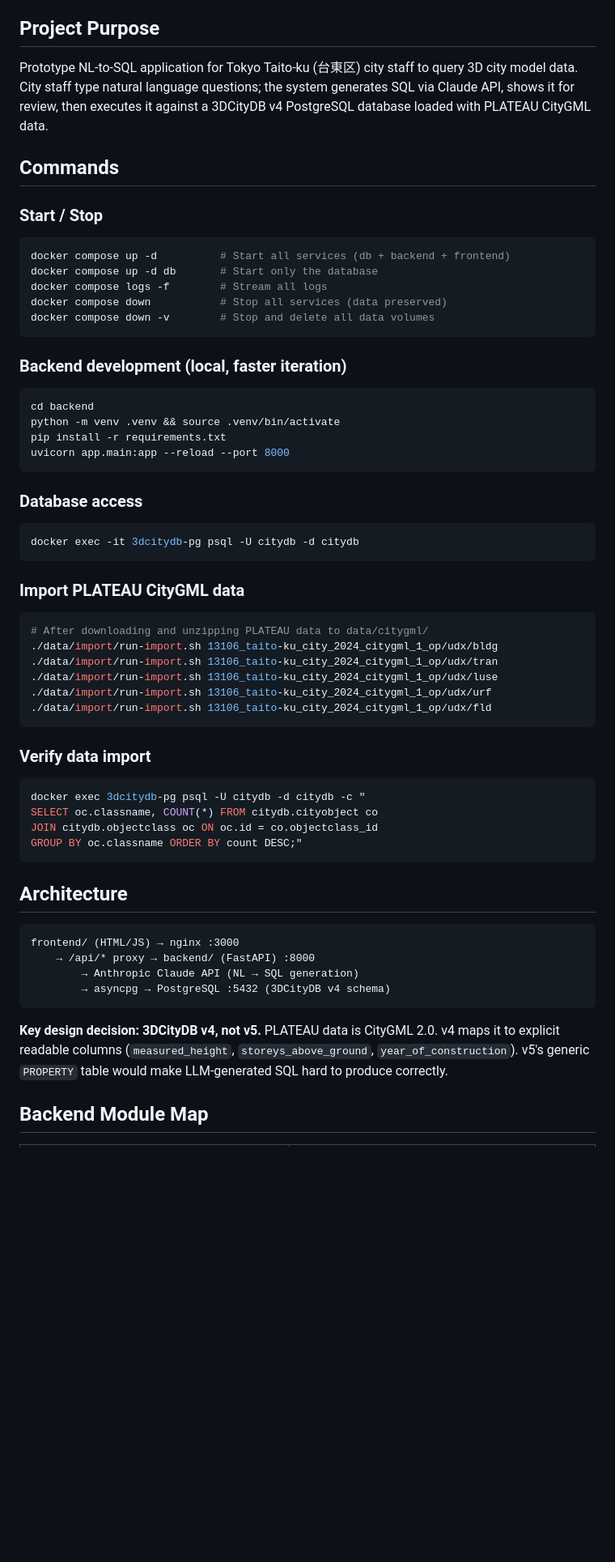
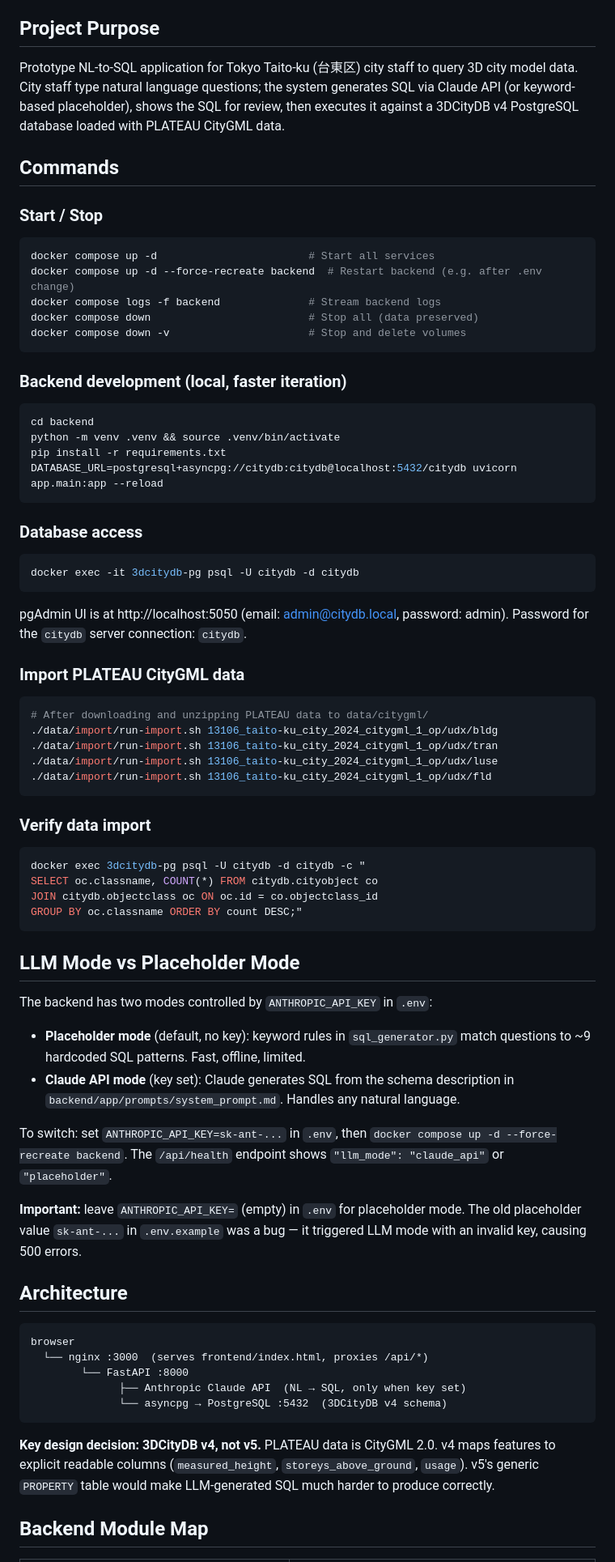
Before and after one commit to lavalse/3dcity-context-platform, a Markdown page: CLAUDE.md, the part around one of its changes. Shown at 81% size. Drawn GitHub-style; blank space fills up the shorter version.

````diff
--- a/CLAUDE.md
+++ b/CLAUDE.md
@@ -4,18 +4,18 @@ This file provides guidance to Claude Code (claude.ai/code) when working with co
 
 ## Project Purpose
 
-Prototype NL-to-SQL application for Tokyo Taito-ku (台東区) city staff to query 3D city model data. City staff type natural language questions; the system generates SQL via Claude API, shows it for review, then executes it against a 3DCityDB v4 PostgreSQL database loaded with PLATEAU CityGML data.
+Prototype NL-to-SQL application for Tokyo Taito-ku (台東区) city staff to query 3D city model data. City staff type natural language questions; the system generates SQL via Claude API (or keyword-based placeholder), shows the SQL for review, then executes it against a 3DCityDB v4 PostgreSQL database loaded with PLATEAU CityGML data.
 
 ## Commands
 
 ### Start / Stop
 
 ```bash
-docker compose up -d          # Start all services (db + backend + frontend)
-docker compose up -d db       # Start only the database
-docker compose logs -f        # Stream all logs
-docker compose down           # Stop all services (data preserved)
-docker compose down -v        # Stop and delete all data volumes
+docker compose up -d                        # Start all services
+docker compose up -d --force-recreate backend  # Restart backend (e.g. after .env change)
+docker compose logs -f backend              # Stream backend logs
+docker compose down                         # Stop all (data preserved)
+docker compose down -v                      # Stop and delete volumes
 ```
 
 ### Backend development (local, faster iteration)
@@ -24,7 +24,7 @@ docker compose down -v        # Stop and delete all data volumes
 cd backend
 python -m venv .venv && source .venv/bin/activate
 pip install -r requirements.txt
-uvicorn app.main:app --reload --port 8000
+DATABASE_URL=postgresql+asyncpg://citydb:citydb@localhost:5432/citydb uvicorn app.main:app --reload
 ```
 
 ### Database access
@@ -33,6 +33,8 @@ uvicorn app.main:app --reload --port 8000
 docker exec -it 3dcitydb-pg psql -U citydb -d citydb
 ```
 
+pgAdmin UI is at http://localhost:5050 (email: admin@citydb.local, password: admin). Password for the `citydb` server connection: `citydb`.
+
 ### Import PLATEAU CityGML data
 
 ```bash
@@ -40,7 +42,6 @@ docker exec -it 3dcitydb-pg psql -U citydb -d citydb
 ./data/import/run-import.sh 13106_taito-ku_city_2024_citygml_1_op/udx/bldg
 ./data/import/run-import.sh 13106_taito-ku_city_2024_citygml_1_op/udx/tran
 ./data/import/run-import.sh 13106_taito-ku_city_2024_citygml_1_op/udx/luse
-./data/import/run-import.sh 13106_taito-ku_city_2024_citygml_1_op/udx/urf
 ./data/import/run-import.sh 13106_taito-ku_city_2024_citygml_1_op/udx/fld
 ```
 
@@ -53,16 +54,28 @@ JOIN citydb.objectclass oc ON oc.id = co.objectclass_id
 GROUP BY oc.classname ORDER BY count DESC;"
 ```
 
+## LLM Mode vs Placeholder Mode
+
+The backend has two modes controlled by `ANTHROPIC_API_KEY` in `.env`:
+
+- **Placeholder mode** (default, no key): keyword rules in `sql_generator.py` match questions to ~9 hardcoded SQL patterns. Fast, offline, limited.
+- **Claude API mode** (key set): Claude generates SQL from the schema description in `backend/app/prompts/system_prompt.md`. Handles any natural language.
+
+To switch: set `ANTHROPIC_API_KEY=sk-ant-...` in `.env`, then `docker compose up -d --force-recreate backend`. The `/api/health` endpoint shows `"llm_mode": "claude_api"` or `"placeholder"`.
+
+**Important:** leave `ANTHROPIC_API_KEY=` (empty) in `.env` for placeholder mode. The old placeholder value `sk-ant-...` in `.env.example` was a bug — it triggered LLM mode with an invalid key, causing 500 errors.
+
 ## Architecture
 
 ```
-frontend/ (HTML/JS) → nginx :3000
-    → /api/* proxy → backend/ (FastAPI) :8000
-        → Anthropic Claude API (NL → SQL generation)
-        → asyncpg → PostgreSQL :5432 (3DCityDB v4 schema)
+browser
+  └── nginx :3000  (serves frontend/index.html, proxies /api/*)
+        └── FastAPI :8000
+              ├── Anthropic Claude API  (NL → SQL, only when key set)
+              └── asyncpg → PostgreSQL :5432  (3DCityDB v4 schema)
 ```
 
-**Key design decision: 3DCityDB v4, not v5.** PLATEAU data is CityGML 2.0. v4 maps it to explicit readable columns (`measured_height`, `storeys_above_ground`, `year_of_construction`). v5's generic `PROPERTY` table would make LLM-generated SQL hard to produce correctly.
+**Key design decision: 3DCityDB v4, not v5.** PLATEAU data is CityGML 2.0. v4 maps features to explicit readable columns (`measured_height`, `storeys_above_ground`, `usage`). v5's generic `PROPERTY` table would make LLM-generated SQL much harder to produce correctly.
 
 ## Backend Module Map
 
````
Also changed, not shown: other parts of CLAUDE.md (+44 -35 lines).
